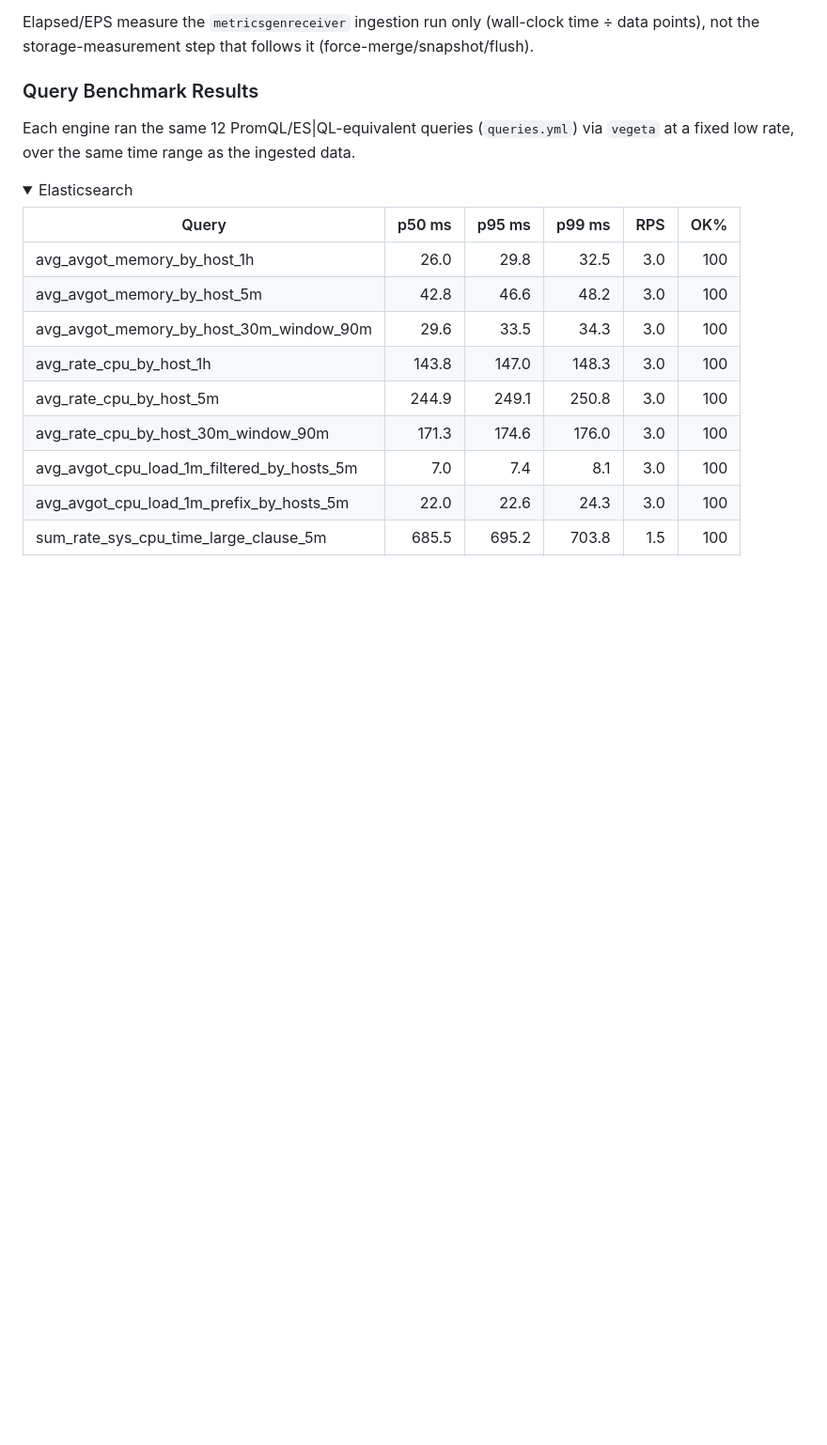
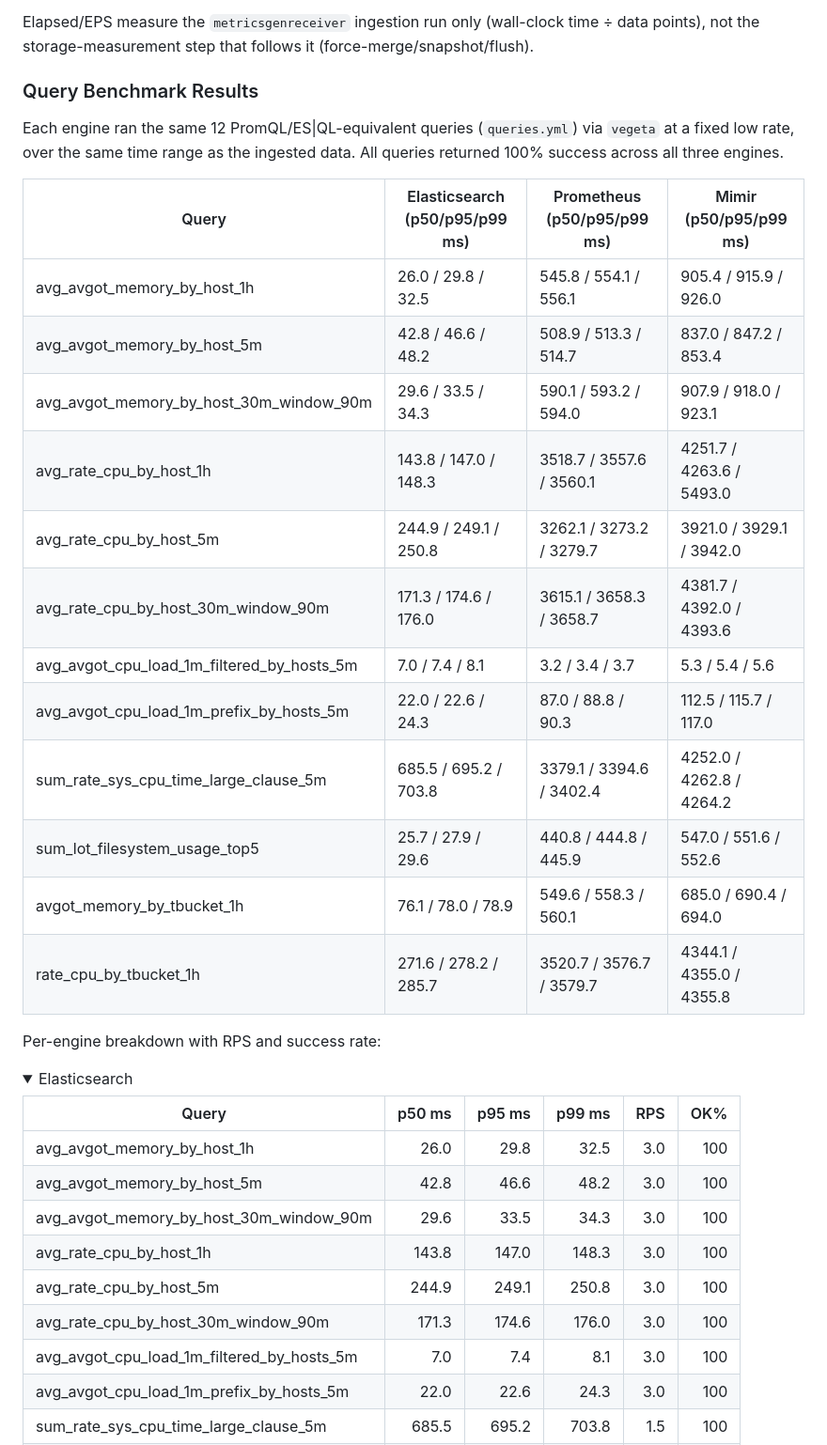
Before and after one commit to elastic/competitive-benchmarking-studies, a Markdown page: elasticsearch-9.4-vs-prometheus-3.12-vs-mimir-3.1-data-point-size/README.md, the part around the change. Shown at 94% size. Drawn GitHub-style; folded sections open; blank space fills up the shorter version.

Commit message:
docs: add consolidated cross-engine query latency table
One row per query, one column per datastore (p50/p95/p99), so latencies
can be compared at a glance without switching between the per-engine
breakdowns, which remain below for RPS/success-rate detail.

```diff
--- a/elasticsearch-9.4-vs-prometheus-3.12-vs-mimir-3.1-data-point-size/README.md
+++ b/elasticsearch-9.4-vs-prometheus-3.12-vs-mimir-3.1-data-point-size/README.md
@@ -16,7 +16,24 @@ Elapsed/EPS measure the `metricsgenreceiver` ingestion run only (wall-clock time
 
 ### Query Benchmark Results
 
-Each engine ran the same 12 PromQL/ES|QL-equivalent queries (`queries.yml`) via `vegeta` at a fixed low rate, over the same time range as the ingested data.
+Each engine ran the same 12 PromQL/ES|QL-equivalent queries (`queries.yml`) via `vegeta` at a fixed low rate, over the same time range as the ingested data. All queries returned 100% success across all three engines.
+
+| Query                                       | Elasticsearch (p50/p95/p99 ms) | Prometheus (p50/p95/p99 ms)   | Mimir (p50/p95/p99 ms)        |
+|----------------------------------------------|---------------------------------|--------------------------------|---------------------------------|
+| avg_avgot_memory_by_host_1h                   | 26.0 / 29.8 / 32.5               | 545.8 / 554.1 / 556.1           | 905.4 / 915.9 / 926.0            |
+| avg_avgot_memory_by_host_5m                   | 42.8 / 46.6 / 48.2               | 508.9 / 513.3 / 514.7           | 837.0 / 847.2 / 853.4            |
+| avg_avgot_memory_by_host_30m_window_90m       | 29.6 / 33.5 / 34.3               | 590.1 / 593.2 / 594.0           | 907.9 / 918.0 / 923.1            |
+| avg_rate_cpu_by_host_1h                       | 143.8 / 147.0 / 148.3            | 3518.7 / 3557.6 / 3560.1        | 4251.7 / 4263.6 / 5493.0         |
+| avg_rate_cpu_by_host_5m                       | 244.9 / 249.1 / 250.8            | 3262.1 / 3273.2 / 3279.7        | 3921.0 / 3929.1 / 3942.0         |
+| avg_rate_cpu_by_host_30m_window_90m           | 171.3 / 174.6 / 176.0            | 3615.1 / 3658.3 / 3658.7        | 4381.7 / 4392.0 / 4393.6         |
+| avg_avgot_cpu_load_1m_filtered_by_hosts_5m    | 7.0 / 7.4 / 8.1                  | 3.2 / 3.4 / 3.7                 | 5.3 / 5.4 / 5.6                  |
+| avg_avgot_cpu_load_1m_prefix_by_hosts_5m      | 22.0 / 22.6 / 24.3               | 87.0 / 88.8 / 90.3              | 112.5 / 115.7 / 117.0            |
+| sum_rate_sys_cpu_time_large_clause_5m         | 685.5 / 695.2 / 703.8            | 3379.1 / 3394.6 / 3402.4        | 4252.0 / 4262.8 / 4264.2         |
+| sum_lot_filesystem_usage_top5                 | 25.7 / 27.9 / 29.6               | 440.8 / 444.8 / 445.9           | 547.0 / 551.6 / 552.6            |
+| avgot_memory_by_tbucket_1h                    | 76.1 / 78.0 / 78.9               | 549.6 / 558.3 / 560.1           | 685.0 / 690.4 / 694.0            |
+| rate_cpu_by_tbucket_1h                        | 271.6 / 278.2 / 285.7            | 3520.7 / 3576.7 / 3579.7        | 4344.1 / 4355.0 / 4355.8         |
+
+Per-engine breakdown with RPS and success rate:
 
 <details>
 <summary>Elasticsearch</summary>
```
